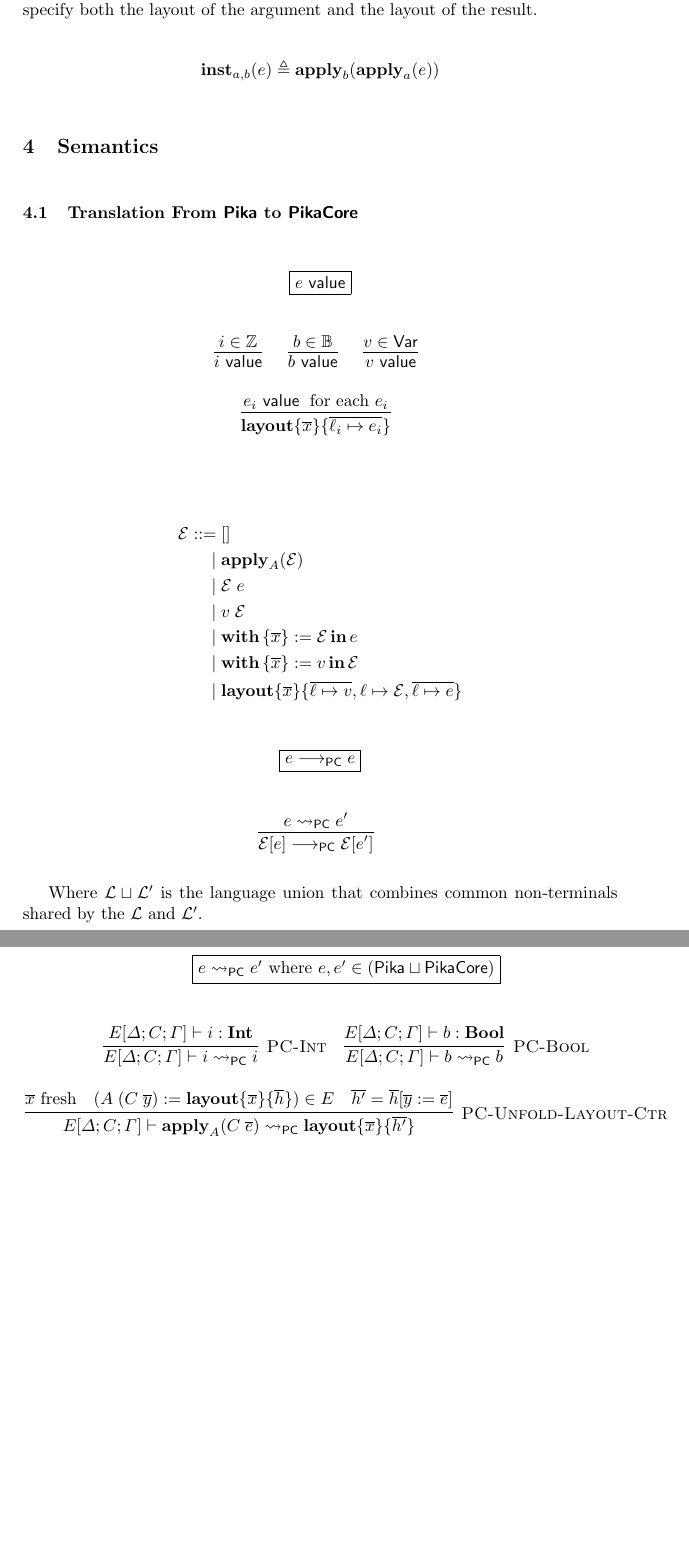
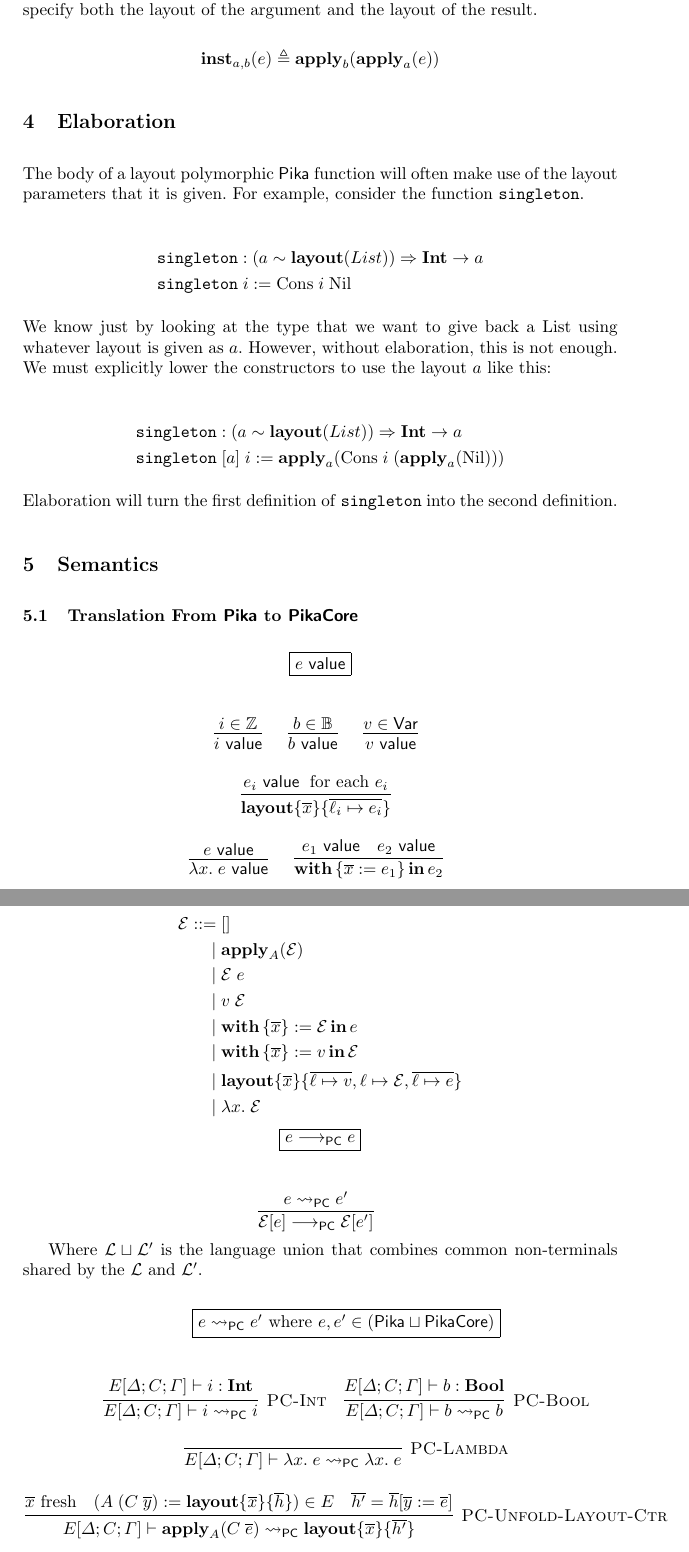
Before and after one commit to roboguy13/PikaC, a LaTeX paper (paper/paper.tex, which reads paper/elaboration.tex, paper/semantics.tex): two parts of pages 5 and 6 of 11, joined at a grey line, cut so that both start at the same text, the shorter picture padded with empty space. Compiled offline with pdfLaTeX.

Commit message:
starting section on elaboration

```diff
--- /dev/null
+++ b/paper/elaboration.tex
@@ -0,0 +1,22 @@
+\section{Elaboration}
+
+The body of a layout polymorphic \Pika{} function will often make use of the
+layout parameters that it is given. For example, consider the function \texttt{singleton}.
+
+\begin{align*}
+  &\texttt{singleton} : (a \isA \layout{List}) \Ra \Int \ra a\\
+  &\texttt{singleton}\; i := \textrm{Cons}\; i\; \textrm{Nil}
+\end{align*}
+
+\noindent
+We know just by looking at the type that we want to give back a \textrm{List} using
+whatever layout is given as $a$. However, without elaboration, this is not enough. We must
+explicitly lower the constructors to use the layout $a$ like this:
+
+\begin{align*}
+  &\texttt{singleton} : (a \isA \layout{List}) \Ra \Int \ra a\\
+  &\texttt{singleton}\; [a]\; i := \apply_a(\textrm{Cons}\; i\; (\apply_a(\textrm{Nil})))
+\end{align*}
+
+\noindent
+Elaboration will turn the first definition of \texttt{singleton} into the second definition.
--- a/paper/semantics.tex
+++ b/paper/semantics.tex
@@ -14,6 +17,11 @@
     \\\\
     \labinfer{\sslmath{\overline{x}}{\overline{\ell_i \mapsto e_i}}}
       {e_i ~\val \;\textrm{ for each $e_i$}}
+    \\\\
+    \labinfer{\lambda x.\; e ~\val}{e ~\val}
+    ~~~
+    \labinfer{\withIn{\{\overline{x} := e_1\}} e_2}
+      {e_1 ~\val & e_2 ~\val}
   \end{array}
 \]
 \\
@@ -27,7 +35,8 @@
     \mid\; &v\; \mathcal{E}\\
     \mid\; &\withIn{\{ \overline{x} \} := \mathcal{E}} e\\
     \mid\; &\withIn{\{ \overline{x} \} := v} \mathcal{E}\\
-    \mid\; &\sslmath{\overline{x}}{\overline{\ell \mapsto v}, \ell \mapsto \mathcal{E}, \overline{\ell \mapsto e}}
+    \mid\; &\sslmath{\overline{x}}{\overline{\ell \mapsto v}, \ell \mapsto \mathcal{E}, \overline{\ell \mapsto e}}\\
+    \mid\; &\lambda x.\; \mathcal{E}
   \end{aligned}
 \]
 
@@ -49,6 +58,8 @@ Where $\mathcal{L} \sqcup \mathcal{L}'$ is the language union that combines comm
     \labinfer[PC-Int]{E[\Delta;C;\Gamma] \vdash i \pcNotionStep i}{E[\Delta;C;\Gamma] \vdash i : \Int}
     ~~~
     \labinfer[PC-Bool]{E[\Delta;C;\Gamma] \vdash b \pcNotionStep b}{E[\Delta;C;\Gamma] \vdash b : \Bool}
+    \\\\
+    \labinfer[PC-Lambda]{E[\Delta;C;\Gamma] \vdash \lambda x.\; e \pcNotionStep \lambda x.\; e}{}
     \\\\
     \labinfer[PC-Unfold-Layout-Ctr]{E[\Delta;C;\Gamma] \vdash \apply_A(C\; \overline{e}) \pcNotionStep \sslmath{\overline{x}}{\overline{h'}}}
       {\fresh{\overline{x}}
```
Also changed, not shown: paper/paper.tex (+1 -0 lines), paper/semantics.tex (3 more changed lines).
